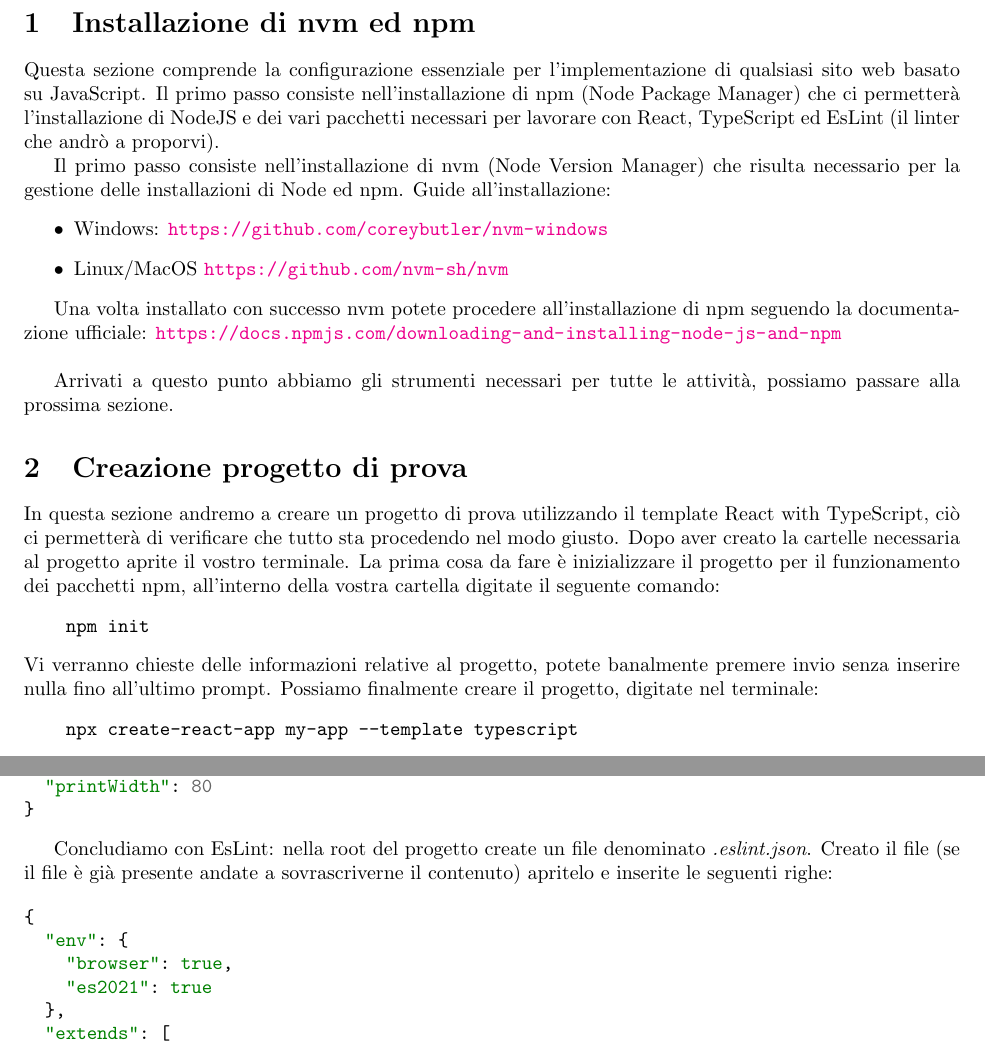
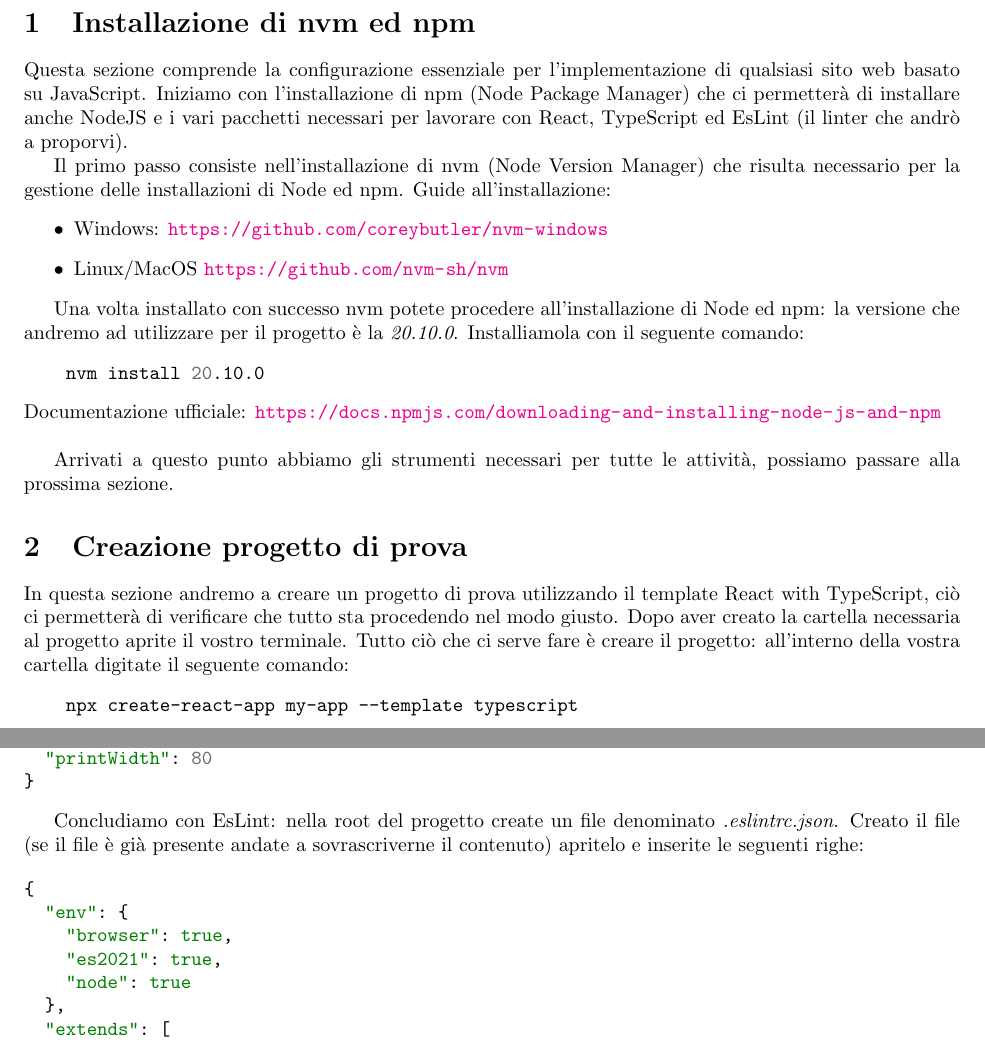
Before and after one commit to redyz13/LaTex, a LaTeX paper (TS Workspace/TS React Workspace/main.tex, which reads TS Workspace/TS React Workspace/src/section1.tex): two parts of pages 2 and 4 of 5, joined at a grey line, cut so that both start at the same text. Compiled offline with pdfLaTeX.

Commit message:
react workspace update

```diff
--- a/TS Workspace/TS React Workspace/src/section1.tex
+++ b/TS Workspace/TS React Workspace/src/section1.tex
@@ -1,7 +1,7 @@
 \section{Installazione di nvm ed npm}
 Questa sezione comprende la configurazione essenziale per l'implementazione di
-qualsiasi sito web basato su JavaScript. Il primo passo consiste nell'installazione
-di npm (Node Package Manager) che ci permetterà l'installazione di NodeJS e dei vari pacchetti necessari per lavorare con React, TypeScript ed EsLint (il linter che andrò a proporvi).
+qualsiasi sito web basato su JavaScript. Iniziamo con l'installazione
+di npm (Node Package Manager) che ci permetterà di installare anche NodeJS e i vari pacchetti necessari per lavorare con React, TypeScript ed EsLint (il linter che andrò a proporvi).
 
 Il primo passo consiste nell'installazione di nvm (Node Version Manager) che risulta necessario per la gestione delle installazioni di Node ed npm. Guide
 all'installazione:
@@ -10,19 +10,18 @@ all'installazione:
     \item Linux/MacOS \url{https://github.com/nvm-sh/nvm}
 \end{itemize}
 
-Una volta installato con successo nvm potete procedere all'installazione di npm seguendo la documentazione ufficiale: \url{https://docs.npmjs.com/downloading-and-installing-node-js-and-npm}
+Una volta installato con successo nvm potete procedere all'installazione di Node ed npm: la versione che andremo ad utilizzare per il progetto è la \textit{20.10.0}. Installiamola con il seguente comando:
+\begin{minted}{bash}
+    nvm install 20.10.0
+\end{minted}
+Documentazione ufficiale: \url{https://docs.npmjs.com/downloading-and-installing-node-js-and-npm}
 
 \bigskip
 
 Arrivati a questo punto abbiamo gli strumenti necessari per tutte le attività, possiamo passare alla prossima sezione.
 
 \section{Creazione progetto di prova}
-In questa sezione andremo a creare un progetto di prova utilizzando il template React with TypeScript, ciò ci permetterà di verificare che tutto sta procedendo nel modo giusto. Dopo aver creato la cartelle necessaria al progetto aprite il vostro terminale. La prima cosa da fare è inizializzare il progetto per il funzionamento dei pacchetti npm, all'interno della vostra cartella digitate il seguente comando:
-\begin{minted}{bash}
-    npm init
-\end{minted}
-Vi verranno chieste delle informazioni relative al progetto, potete banalmente premere invio senza inserire nulla fino all'ultimo prompt.
-Possiamo finalmente creare il progetto, digitate nel terminale:
+In questa sezione andremo a creare un progetto di prova utilizzando il template React with TypeScript, ciò ci permetterà di verificare che tutto sta procedendo nel modo giusto. Dopo aver creato la cartella necessaria al progetto aprite il vostro terminale. Tutto ciò che ci serve fare è creare il progetto: all'interno della vostra cartella digitate il seguente comando:
 \begin{minted}{bash}
     npx create-react-app my-app --template typescript
 \end{minted}
@@ -106,13 +105,14 @@ Partiamo con Prettier: nella root del progetto create un file denominato \textit
 }
 \end{minted}
 
-Concludiamo con EsLint: nella root del progetto create un file denominato \textit{.eslint.json}. Creato il file (se il file è già presente andate a sovrascriverne il contenuto) apritelo e inserite le seguenti righe:
+Concludiamo con EsLint: nella root del progetto create un file denominato \textit{.eslintrc.json}. Creato il file (se il file è già presente andate a sovrascriverne il contenuto) apritelo e inserite le seguenti righe:
 
 \begin{minted}{json}
 {
   "env": {
     "browser": true,
-    "es2021": true
+    "es2021": true,
+    "node": true
   },
   "extends": [
     "plugin:react/recommended",
```
Also changed, not shown: TS Workspace/TS React Native Workspace/src/section1.tex (+7 -3 lines), TS Workspace/TS React Native Workspace/out/TS_React_Native_Workspace.pdf, TS Workspace/TS React Workspace/out/TS_React_Workspace.pdf.
